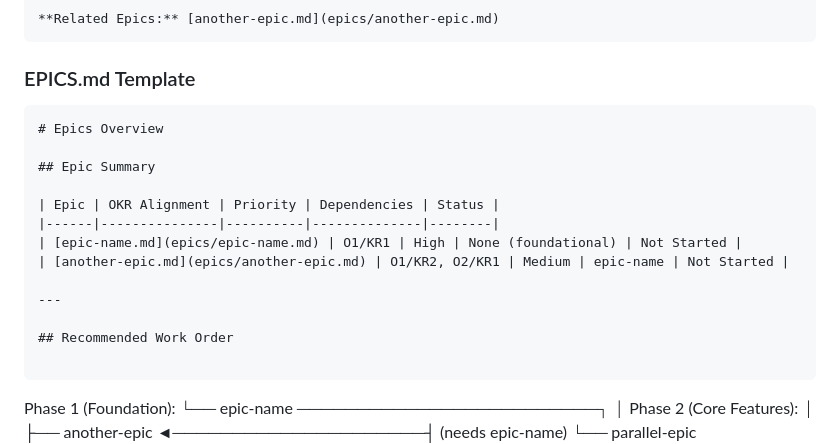
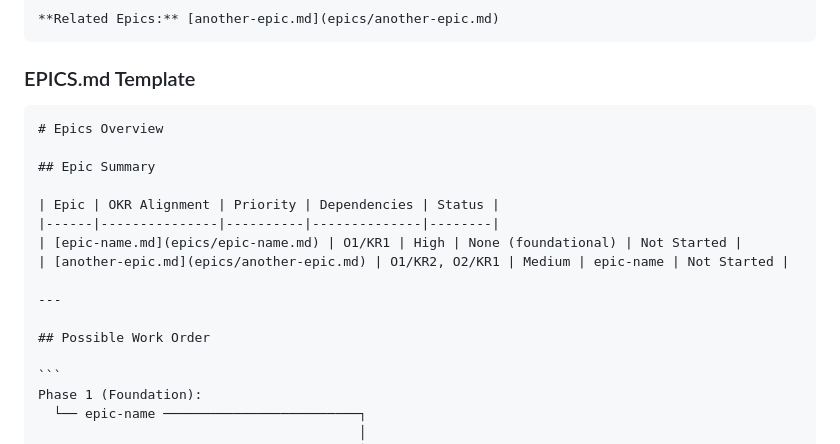
Before and after one commit to drewdresser/ai-dev-settings, a Markdown page: docs/WORKFLOW.md, the part around one of its changes. GitHub-like rendering.

Commit message:
Clean up WORKFLOW.md file

`````diff
--- a/docs/WORKFLOW.md
+++ b/docs/WORKFLOW.md
@@ -246,7 +246,7 @@ This sequence provides agents with full context: from high-level strategy down t
 
 ### EPICS.md Template
 
-```markdown
+````markdown
 # Epics Overview
 
 ## Epic Summary
@@ -258,7 +258,7 @@ This sequence provides agents with full context: from high-level strategy down t
 
 ---
 
-## Recommended Work Order
+## Possible Work Order
 
 ```
 Phase 1 (Foundation):
`````
Also changed, not shown: other parts of docs/WORKFLOW.md (+1 -1 lines).
